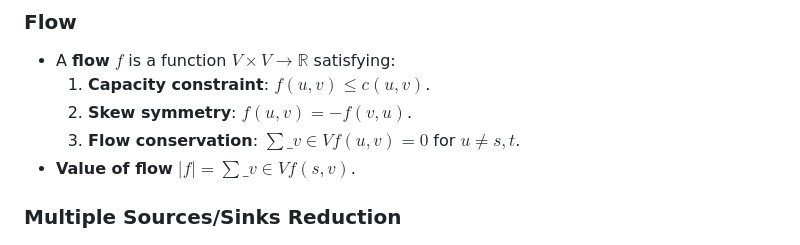
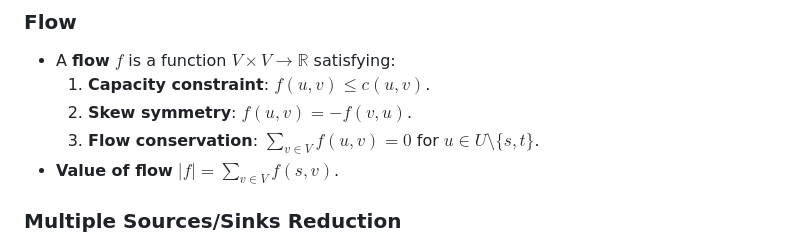
Before and after one commit to CedricDeVijt/ComputerScienceNotes, a Markdown page: Bachelor 3/Datastructuren en graafalgoritmen/2 Flow Networks.md, the part around the change. Drawn GitHub-style.

Commit message:
vault backup: 2025-02-28 13:54:33

```diff
--- a/Bachelor 3/Datastructuren en graafalgoritmen/2 Flow Networks.md
+++ b/Bachelor 3/Datastructuren en graafalgoritmen/2 Flow Networks.md
@@ -12,8 +12,8 @@
 - A **flow** $f$ is a function $V \times V \rightarrow \mathbb{R}$ satisfying:
   1. **Capacity constraint**: $f(u,v) \leq c(u,v)$.
   2. **Skew symmetry**: $f(u,v) = -f(v,u)$.
-  3. **Flow conservation**: $\sum\_{v \in V} f(u,v) = 0$ for $u \neq s,t$.
-- **Value of flow** $|f| = \sum\_{v \in V} f(s,v)$.
+  3. **Flow conservation**: $\sum\limits_{v \in V} f(u,v) = 0$ for $u \in U \setminus \{s,t\}$.
+- **Value of flow** $|f| = \sum\limits_{v \in V} f(s,v)$.
 
 ### Multiple Sources/Sinks Reduction
 
```
Also changed, not shown: Bachelor 3/Datastructuren en graafalgoritmen/1 Graph searching.md (+0 -1 lines).
